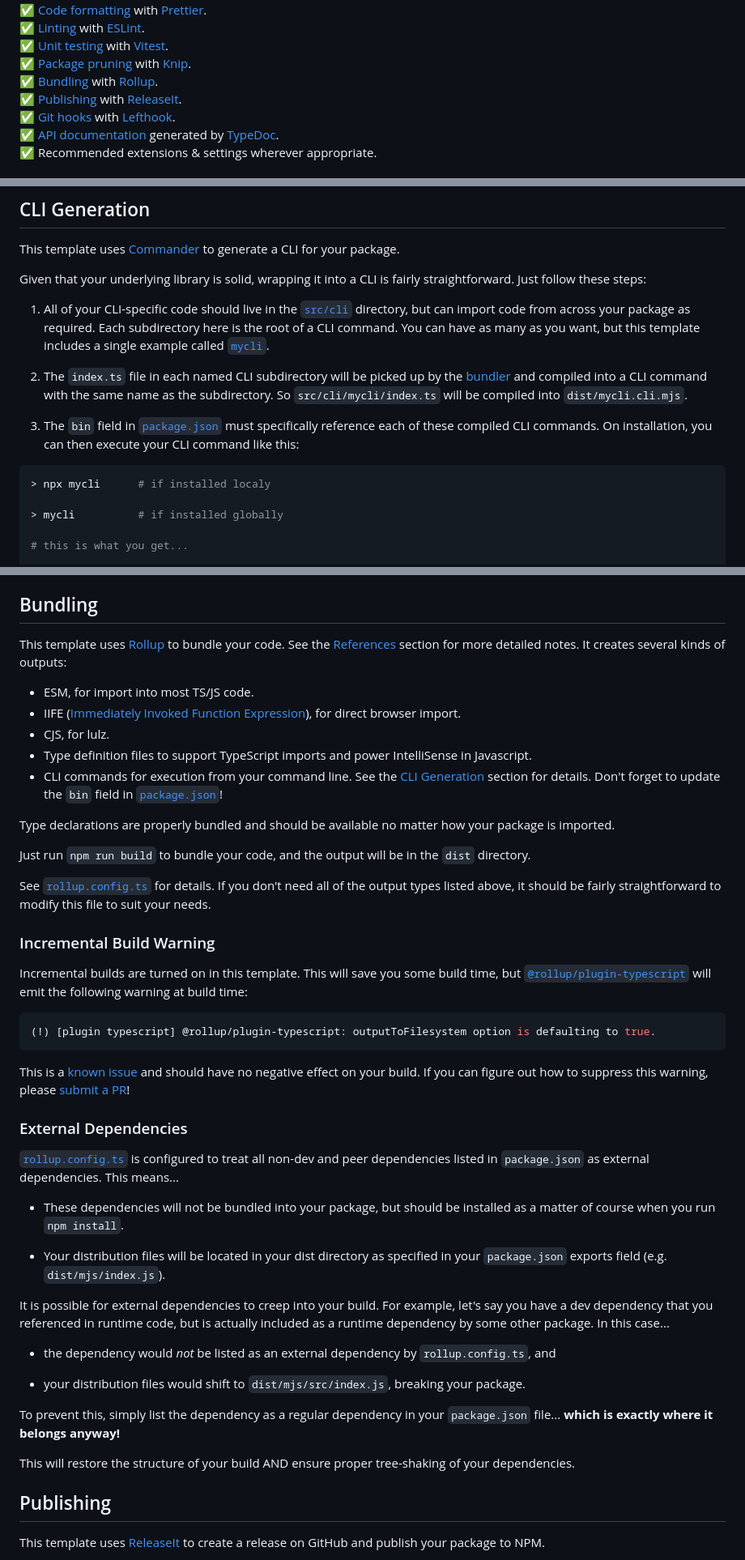
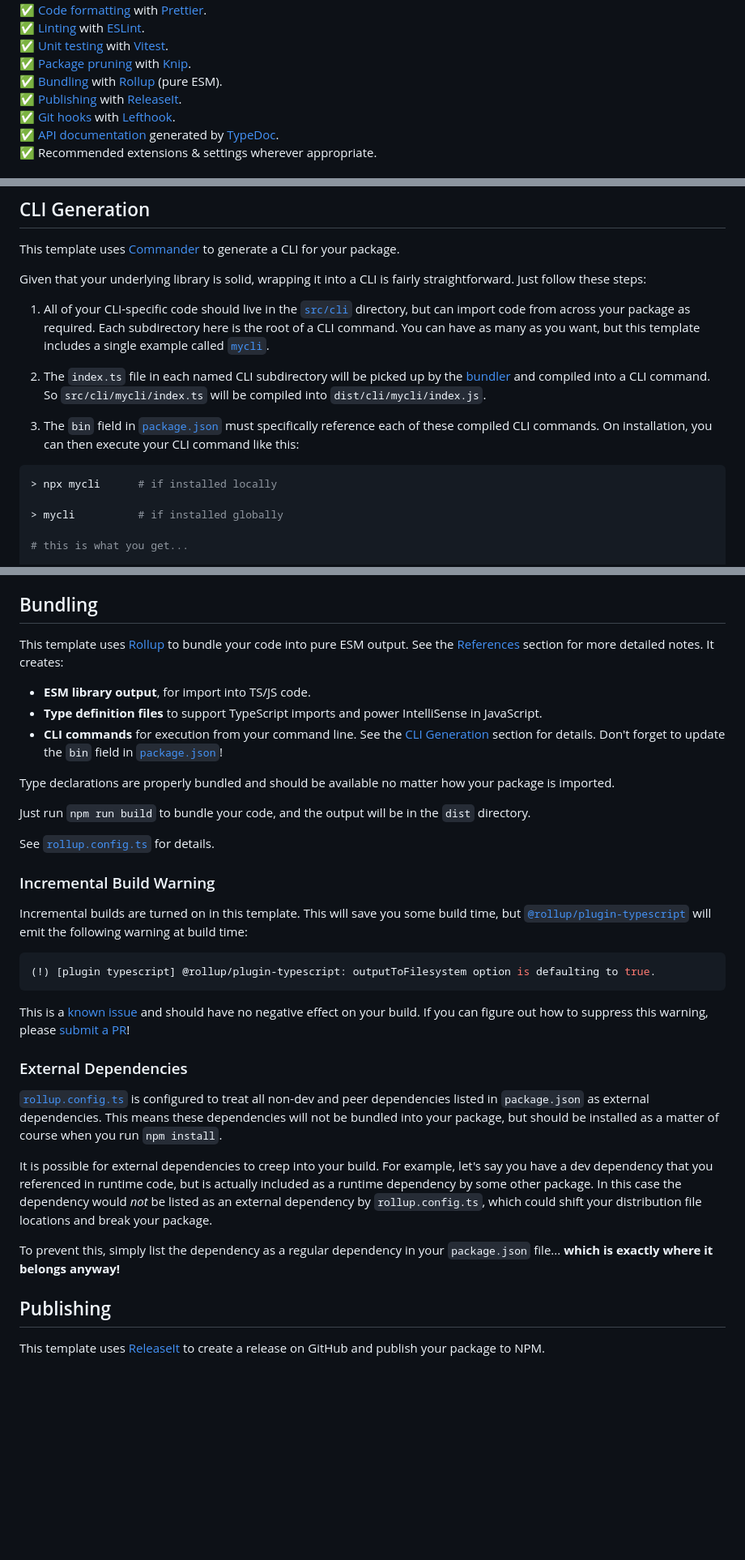
Before and after one commit to karmaniverous/npm-package-template-ts, a Markdown page: README.md, 3 parts joined by grey strips. Shown at 81% size. Rendered like a GitHub page; blank space fills up the shorter version.

Commit message:
docs: update README for pure ESM, docs workflow, removed outputs

````diff
--- a/README.md
+++ b/README.md
@@ -21,7 +21,7 @@ This template puts those pieces together in a way that just WORKS, right out of
 ✅ [Linting](#linting) with [ESLint](https://eslint.org/).<br>
 ✅ [Unit testing](#unit-testing) with [Vitest](https://vitest.dev/).<br>
 ✅ [Package pruning](#package-pruning) with [Knip](https://github.com/webpro-nl/knip).<br>
-✅ [Bundling](#bundling) with [Rollup](https://rollupjs.org/).<br>
+✅ [Bundling](#bundling) with [Rollup](https://rollupjs.org/) (pure ESM).<br>
 ✅ [Publishing](#publishing) with [ReleaseIt](https://github.com/release-it/release-it).<br>
 ✅ [Git hooks](#git-hooks) with [Lefthook](https://github.com/evilmartians/lefthook).<br>
 ✅ [API documentation](#api-documentation) generated by [TypeDoc](https://typedoc.org/).<br>
@@ -68,12 +68,12 @@ Given that your underlying library is solid, wrapping it into a CLI is fairly st
 
 1. All of your CLI-specific code should live in the [`src/cli`](https://github.com/karmaniverous/npm-package-template-ts/tree/main/src/cli/) directory, but can import code from across your package as required. Each subdirectory here is the root of a CLI command. You can have as many as you want, but this template includes a single example called [`mycli`](https://github.com/karmaniverous/npm-package-template-ts/tree/main/src/cli/mycli/).
 
-1. The `index.ts` file in each named CLI subdirectory will be picked up by the [bundler](#bundling) and compiled into a CLI command with the same name as the subdirectory. So `src/cli/mycli/index.ts` will be compiled into `dist/mycli.cli.mjs`.
+1. The `index.ts` file in each named CLI subdirectory will be picked up by the [bundler](#bundling) and compiled into a CLI command. So `src/cli/mycli/index.ts` will be compiled into `dist/cli/mycli/index.js`.
 
 1. The `bin` field in [`package.json`](https://github.com/karmaniverous/npm-package-template-ts/tree/main/package.json) must specifically reference each of these compiled CLI commands. On installation, you can then execute your CLI command like this:
 
 ```bash
-> npx mycli      # if installed localy
+> npx mycli      # if installed locally
 
 > mycli          # if installed globally
 
@@ -133,19 +133,17 @@ This template integrates Knip into your build process so you can prune your pack
 
 ## Bundling
 
-This template uses [Rollup](https://rollupjs.org) to bundle your code. See the [References](#references) section for more detailed notes. It creates several kinds of outputs:
+This template uses [Rollup](https://rollupjs.org) to bundle your code into pure ESM output. See the [References](#references) section for more detailed notes. It creates:
 
-- ESM, for import into most TS/JS code.
-- IIFE ([Immediately Invoked Function Expression](https://medium.com/@rabailzaheer/iife-explained-immediately-invoked-function-expressions-fccd8f53123d)), for direct browser import.
-- CJS, for lulz.
-- Type definition files to support TypeScript imports and power IntelliSense in Javascript.
-- CLI commands for execution from your command line. See the [CLI Generation](#cli-generation) section for details. Don't forget to update the `bin` field in [`package.json`](https://github.com/karmaniverous/npm-package-template-ts/tree/main/package.json)!
+- **ESM library output**, for import into TS/JS code.
+- **Type definition files** to support TypeScript imports and power IntelliSense in JavaScript.
+- **CLI commands** for execution from your command line. See the [CLI Generation](#cli-generation) section for details. Don't forget to update the `bin` field in [`package.json`](https://github.com/karmaniverous/npm-package-template-ts/tree/main/package.json)!
 
 Type declarations are properly bundled and should be available no matter how your package is imported.
 
 Just run `npm run build` to bundle your code, and the output will be in the `dist` directory.
 
-See [`rollup.config.ts`](https://github.com/karmaniverous/npm-package-template-ts/tree/main/rollup.config.ts) for details. If you don't need all of the output types listed above, it should be fairly straightforward to modify this file to suit your needs.
+See [`rollup.config.ts`](https://github.com/karmaniverous/npm-package-template-ts/tree/main/rollup.config.ts) for details.
 
 ### Incremental Build Warning
 
@@ -159,21 +157,11 @@ This is a [known issue](https://github.com/rollup/plugins/issues/1227) and shoul
 
 ### External Dependencies
 
-[`rollup.config.ts`](https://github.com/karmaniverous/npm-package-template-ts/tree/main/rollup.config.ts) is configured to treat all non-dev and peer dependencies listed in `package.json` as external dependencies. This means...
+[`rollup.config.ts`](https://github.com/karmaniverous/npm-package-template-ts/tree/main/rollup.config.ts) is configured to treat all non-dev and peer dependencies listed in `package.json` as external dependencies. This means these dependencies will not be bundled into your package, but should be installed as a matter of course when you run `npm install`.
 
-- These dependencies will not be bundled into your package, but should be installed as a matter of course when you run `npm install`.
-
-- Your distribution files will be located in your dist directory as specified in your `package.json` exports field (e.g. `dist/mjs/index.js`).
-
-It is possible for external dependencies to creep into your build. For example, let's say you have a dev dependency that you referenced in runtime code, but is actually included as a runtime dependency by some other package. In this case...
-
-- the dependency would _not_ be listed as an external dependency by `rollup.config.ts`, and
-
-- your distribution files would shift to `dist/mjs/src/index.js`, breaking your package.
+It is possible for external dependencies to creep into your build. For example, let's say you have a dev dependency that you referenced in runtime code, but is actually included as a runtime dependency by some other package. In this case the dependency would _not_ be listed as an external dependency by `rollup.config.ts`, which could shift your distribution file locations and break your package.
 
 To prevent this, simply list the dependency as a regular dependency in your `package.json` file... **which is exactly where it belongs anyway!**
-
-This will restore the structure of your build AND ensure proper tree-shaking of your dependencies.
 
 ## Publishing
 
````
Also changed, not shown: other parts of README.md (+5 -15 lines).
